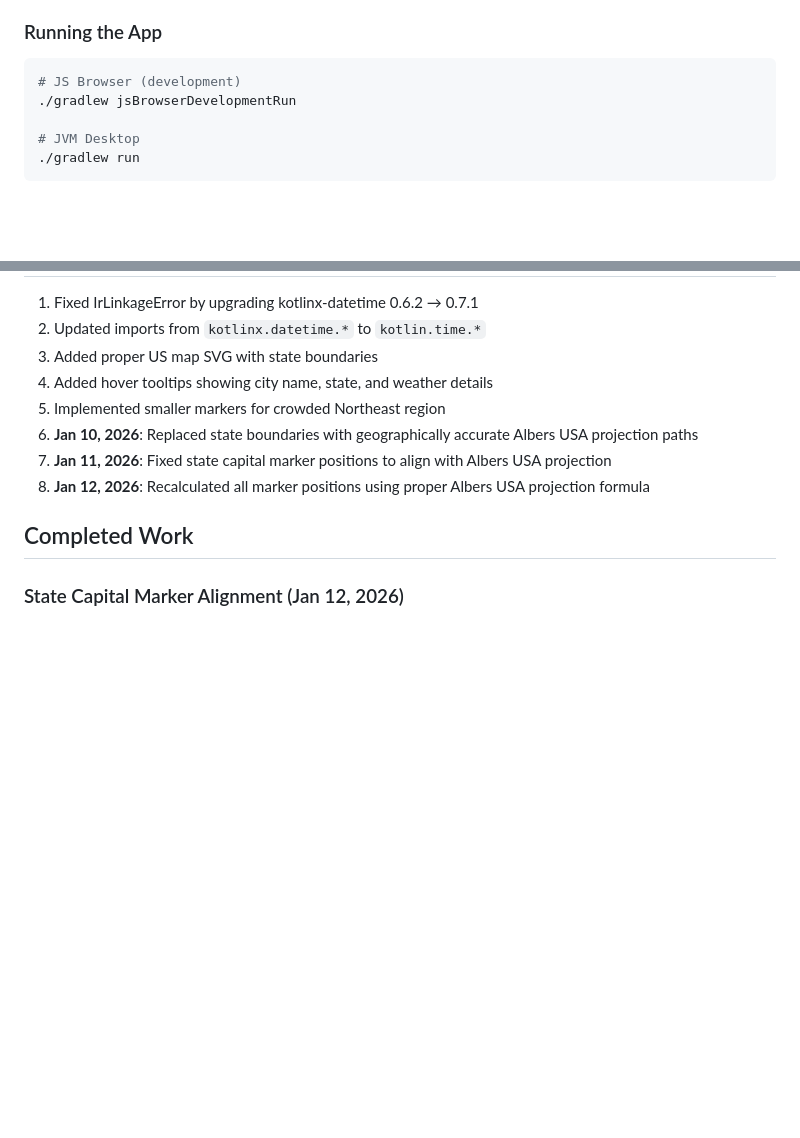
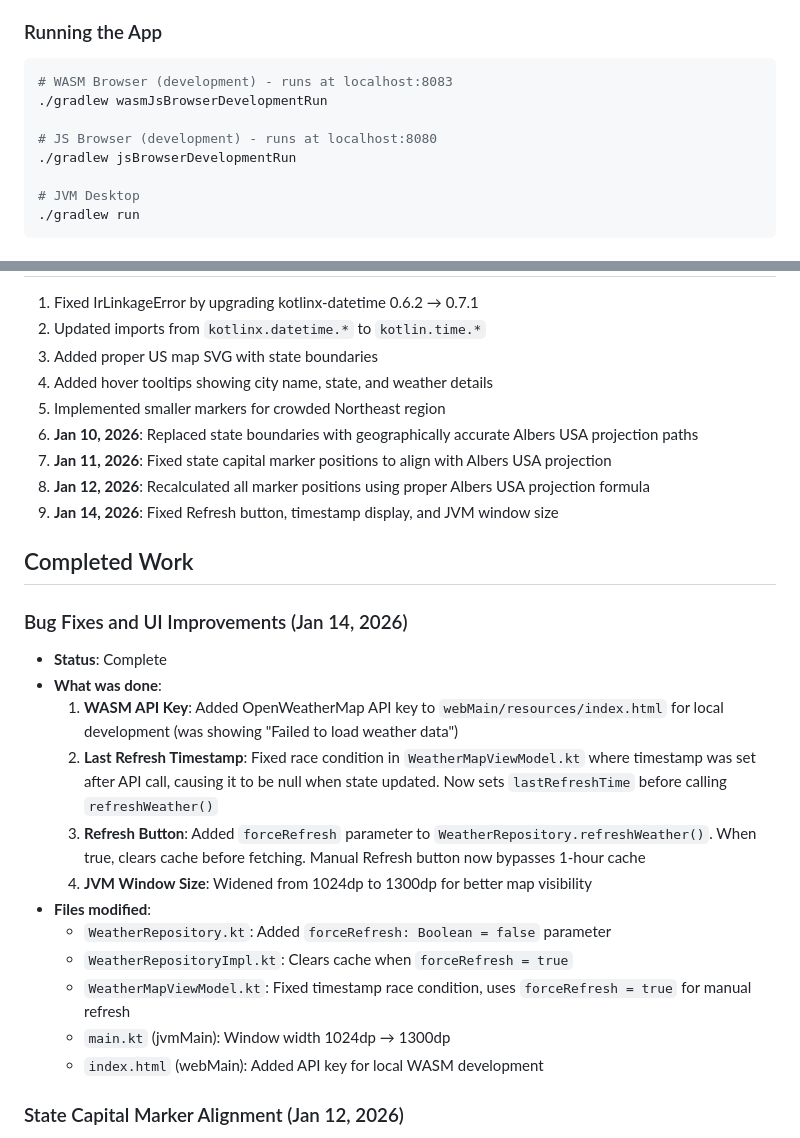
Before and after one commit to emailman/us-weather-map, a Markdown page: CLAUDE.md, 2 parts joined by grey strips. Drawn GitHub-style; blank space fills up the shorter version.

Commit message:
Update CLAUDE.md with Jan 14 bug fixes documentation
Co-Authored-By: Claude Opus 4.5 <noreply@anthropic.com>

````diff
--- a/CLAUDE.md
+++ b/CLAUDE.md
@@ -33,7 +33,10 @@ NOT `kotlinx.datetime.Clock` or `kotlinx.datetime.Instant`.
 
 ### Running the App
 ```bash
-# JS Browser (development)
+# WASM Browser (development) - runs at localhost:8083
+./gradlew wasmJsBrowserDevelopmentRun
+
+# JS Browser (development) - runs at localhost:8080
 ./gradlew jsBrowserDevelopmentRun
 
 # JVM Desktop
@@ -49,8 +52,23 @@ NOT `kotlinx.datetime.Clock` or `kotlinx.datetime.Instant`.
 6. **Jan 10, 2026**: Replaced state boundaries with geographically accurate Albers USA projection paths
 7. **Jan 11, 2026**: Fixed state capital marker positions to align with Albers USA projection
 8. **Jan 12, 2026**: Recalculated all marker positions using proper Albers USA projection formula
+9. **Jan 14, 2026**: Fixed Refresh button, timestamp display, and JVM window size
 
 ## Completed Work
+
+### Bug Fixes and UI Improvements (Jan 14, 2026)
+- **Status**: Complete
+- **What was done**:
+  1. **WASM API Key**: Added OpenWeatherMap API key to `webMain/resources/index.html` for local development (was showing "Failed to load weather data")
+  2. **Last Refresh Timestamp**: Fixed race condition in `WeatherMapViewModel.kt` where timestamp was set after API call, causing it to be null when state updated. Now sets `lastRefreshTime` before calling `refreshWeather()`
+  3. **Refresh Button**: Added `forceRefresh` parameter to `WeatherRepository.refreshWeather()`. When true, clears cache before fetching. Manual Refresh button now bypasses 1-hour cache
+  4. **JVM Window Size**: Widened from 1024dp to 1300dp for better map visibility
+- **Files modified**:
+  - `WeatherRepository.kt`: Added `forceRefresh: Boolean = false` parameter
+  - `WeatherRepositoryImpl.kt`: Clears cache when `forceRefresh = true`
+  - `WeatherMapViewModel.kt`: Fixed timestamp race condition, uses `forceRefresh = true` for manual refresh
+  - `main.kt` (jvmMain): Window width 1024dp → 1300dp
+  - `index.html` (webMain): Added API key for local WASM development
 
 ### State Capital Marker Alignment (Jan 12, 2026)
 - **Status**: Complete
````
